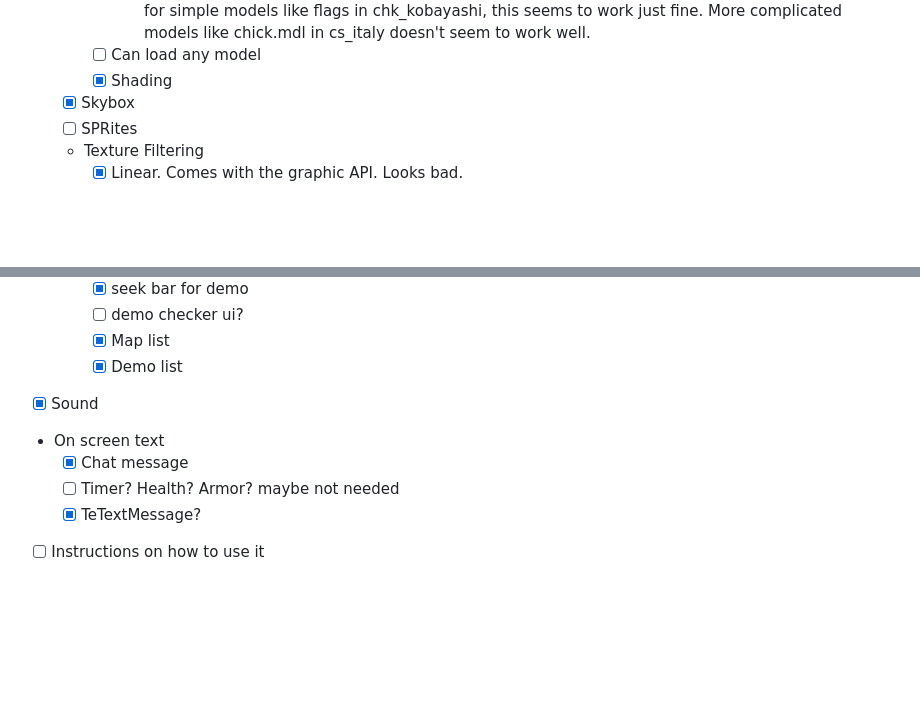
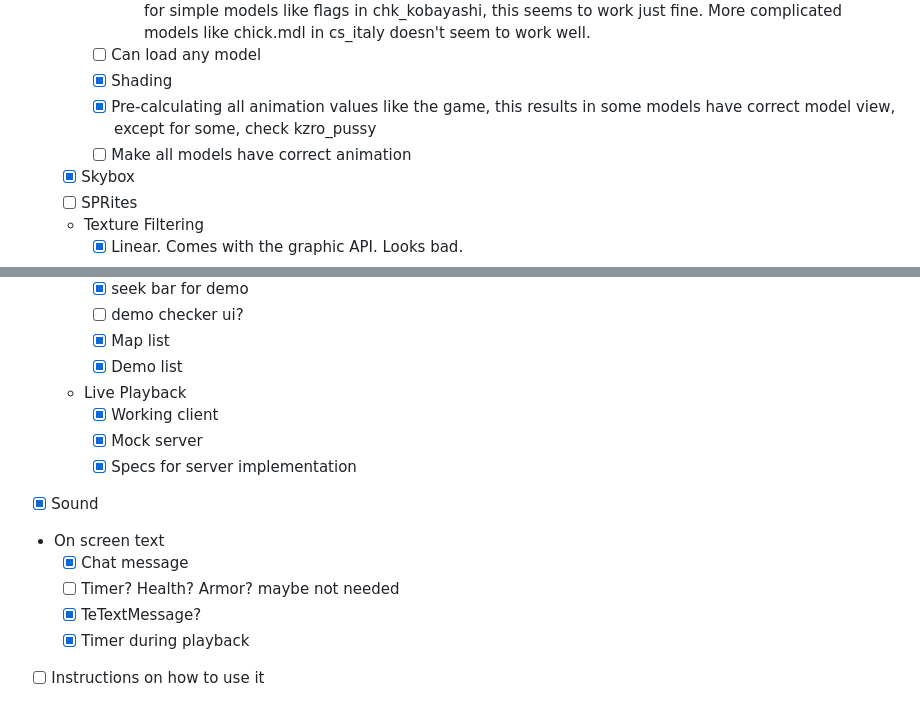
Before and after one commit to khanghugo/kdr, a Markdown page: README.md, 2 parts joined by grey strips. GitHub-like rendering; blank space fills up the shorter version.

Commit message:
update progresses

```diff
--- a/README.md
+++ b/README.md
@@ -31,6 +31,8 @@ Currently work in progress, check back later
       - [ ] less simple stuffs like correctly load all of the transformation. At the moment, it seems like RLE decoding is very incorrectly implemented. The result is that the rotation is not that all correct. But for simple models like flags in chk_kobayashi, this seems to work just fine. More complicated models like chick.mdl in cs_italy doesn't seem to work well.
     - [ ] Can load any model
     - [X] Shading
+    - [X] Pre-calculating all animation values like the game, this results in some models have correct model view, except for some, check kzro_pussy
+    - [ ] Make all models have correct animation
   - [X] Skybox
   - [ ] SPRites
   - Texture Filtering
@@ -99,9 +101,14 @@ Currently work in progress, check back later
     - [ ] demo checker ui?
     - [X] Map list
     - [X] Demo list
+  - Live Playback
+    - [X] Working client
+    - [X] Mock server
+    - [X] Specs for server implementation
 - [X] Sound
 - On screen text
   - [X] Chat message
   - [ ] Timer? Health? Armor? maybe not needed
   - [X] TeTextMessage?
+  - [X] Timer during playback
 - [ ] Instructions on how to use it
```
Also changed, not shown: other parts of README.md (+1 -1 lines).
